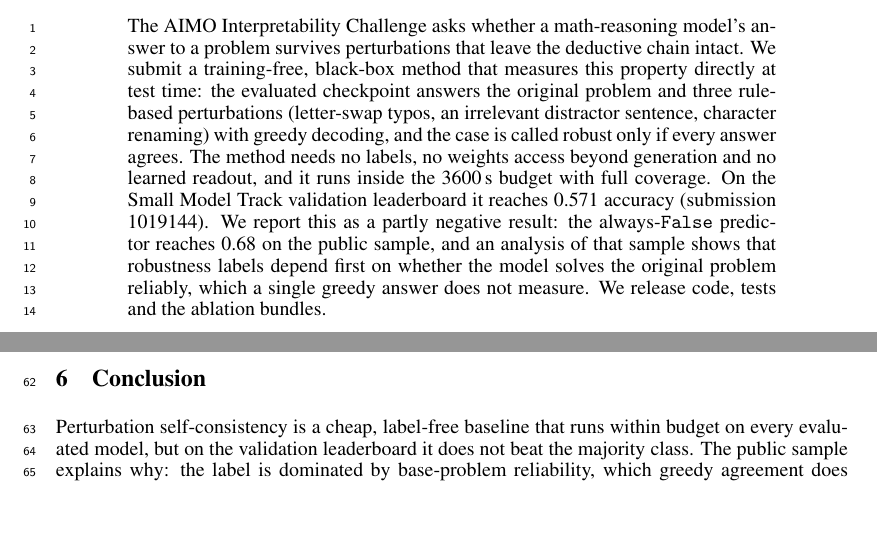
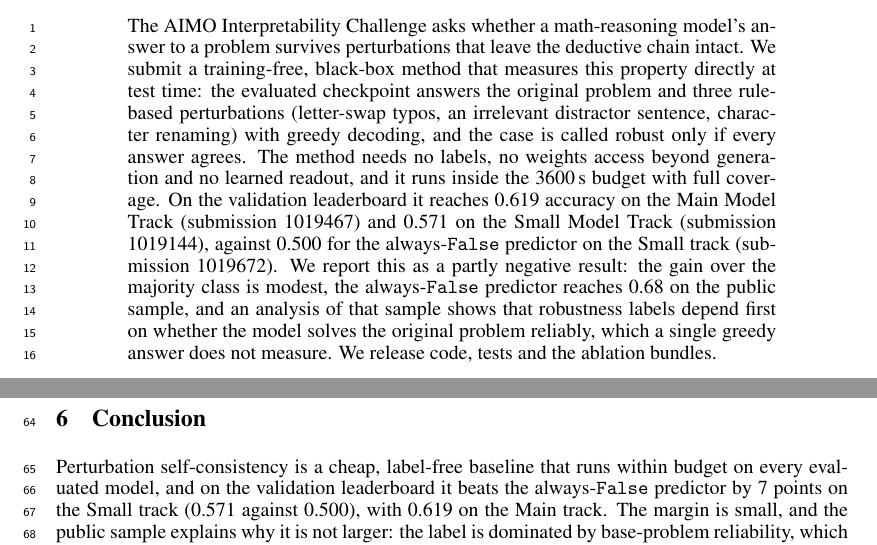
Before and after one commit to DesignMaster-Solutions/aimo-perturb-consistency, a LaTeX paper (report/main.tex): two parts of pages 1 and 2 of 3 before the commit and two parts of pages 1 and 3 of 3 after it, joined at a grey line, cut so that both start at the same text, the shorter picture padded with empty space. Compiled offline with pdfLaTeX.

Commit message:
docs(report): fill Main and always-False validation scores from Codabench API
Co-Authored-By: Claude Opus 5.5 <noreply@anthropic.com>

```diff
--- a/report/main.tex
+++ b/report/main.tex
@@ -20,7 +20,7 @@
 \maketitle
 
 \begin{abstract}
-The AIMO Interpretability Challenge asks whether a math-reasoning model's answer to a problem survives perturbations that leave the deductive chain intact. We submit a training-free, black-box method that measures this property directly at test time: the evaluated checkpoint answers the original problem and three rule-based perturbations (letter-swap typos, an irrelevant distractor sentence, character renaming) with greedy decoding, and the case is called robust only if every answer agrees. The method needs no labels, no weights access beyond generation and no learned readout, and it runs inside the 3600\,s budget with full coverage. On the Small Model Track validation leaderboard it reaches 0.571 accuracy (submission 1019144). We report this as a partly negative result: the always-\texttt{False} predictor reaches 0.68 on the public sample, and an analysis of that sample shows that robustness labels depend first on whether the model solves the original problem reliably, which a single greedy answer does not measure. We release code, tests and the ablation bundles.
+The AIMO Interpretability Challenge asks whether a math-reasoning model's answer to a problem survives perturbations that leave the deductive chain intact. We submit a training-free, black-box method that measures this property directly at test time: the evaluated checkpoint answers the original problem and three rule-based perturbations (letter-swap typos, an irrelevant distractor sentence, character renaming) with greedy decoding, and the case is called robust only if every answer agrees. The method needs no labels, no weights access beyond generation and no learned readout, and it runs inside the 3600\,s budget with full coverage. On the validation leaderboard it reaches 0.619 accuracy on the Main Model Track (submission 1019467) and 0.571 on the Small Model Track (submission 1019144), against 0.500 for the always-\texttt{False} predictor on the Small track (submission 1019672). We report this as a partly negative result: the gain over the majority class is modest, the always-\texttt{False} predictor reaches 0.68 on the public sample, and an analysis of that sample shows that robustness labels depend first on whether the model solves the original problem reliably, which a single greedy answer does not measure. We release code, tests and the ablation bundles.
 \end{abstract}
 
 \section{Introduction}
@@ -59,7 +59,7 @@
 \paragraph{Implication.} The natural extension, which we leave as the next step, replaces the greedy agreement test with a sampled estimate of base accuracy on the original problem (temperature 1.0, top-$k$ 40, top-$p$ 0.95, as in the organizers' generation) and requires both high self-agreement and stability under perturbation.
 
 \section{Conclusion}
-Perturbation self-consistency is a cheap, label-free baseline that runs within budget on every evaluated model, but on the validation leaderboard it does not beat the majority class. The public sample explains why: the label is dominated by base-problem reliability, which greedy agreement does not measure. We offer the method and this negative result as a calibration point for black-box approaches.
+Perturbation self-consistency is a cheap, label-free baseline that runs within budget on every evaluated model, and on the validation leaderboard it beats the always-\texttt{False} predictor by 7 points on the Small track (0.571 against 0.500), with 0.619 on the Main track. The margin is small, and the public sample explains why it is not larger: the label is dominated by base-problem reliability, which greedy agreement does not measure. We offer the method and this negative result as a calibration point for black-box approaches.
 
 \section*{Reproducibility}
 Code (MIT): \url{https://github.com/DesignMaster-Solutions/aimo-perturb-consistency}. The submission bundle is \texttt{solution.py} alone (plus an empty \texttt{small.txt} for the Small track); ablation bundles are produced by \texttt{./ablate.sh typo distract none}. No training data and no training codebase are used. Tests: \texttt{uvx pytest -q tests}.
```
Also changed, not shown: report/main.pdf, report/main.tex (4 more changed lines).
